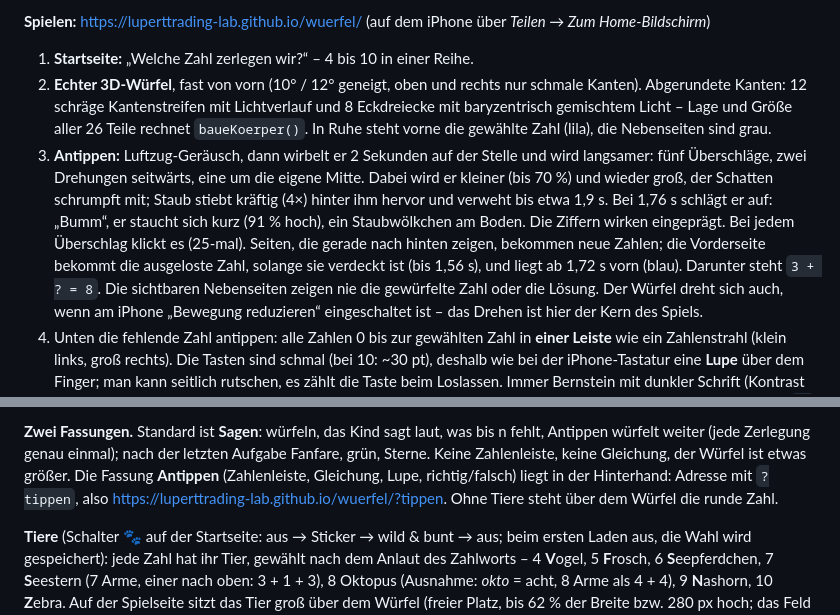
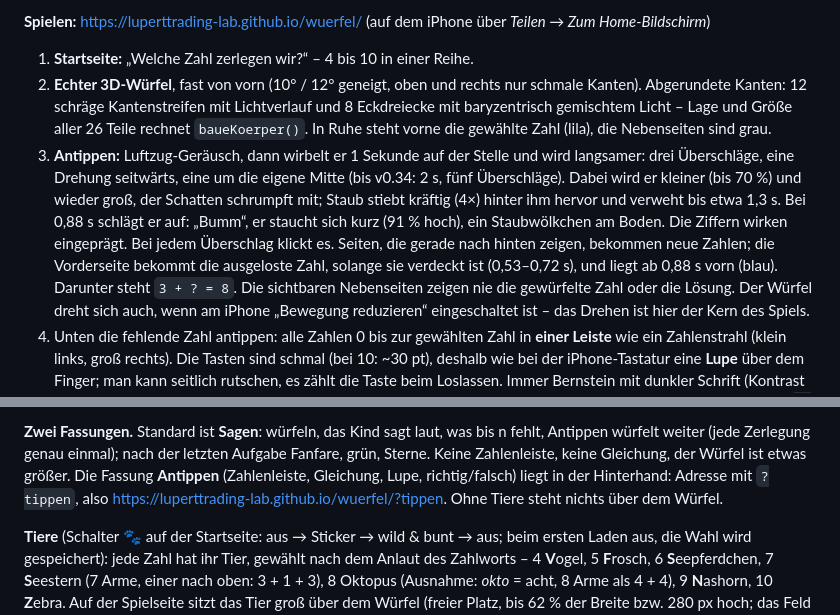
Before and after one commit to luperttrading-lab/wuerfel, a Markdown page: README.md, 2 parts joined by grey strips. GitHub-like rendering.

Commit message:
README: Zeiten für 1 s Rollen, ohne Tiere nichts über dem Würfel
Co-Authored-By: Claude Opus 5.5 <noreply@anthropic.com>
Claude-Session: https://claude.ai/code/session_01HZNDqFfj1AaNFCT1pCLNkA

```diff
--- a/README.md
+++ b/README.md
@@ -10,14 +10,14 @@ Lernspiel fürs Handy, damit sich die Zerlegungen der Zahlen 4 bis 10 als **Ziff
    Abgerundete Kanten: 12 schräge Kantenstreifen mit Lichtverlauf und 8 Eckdreiecke mit
    baryzentrisch gemischtem Licht – Lage und Größe aller 26 Teile rechnet `baueKoerper()`.
    In Ruhe steht vorne die gewählte Zahl (lila), die Nebenseiten sind grau.
-3. **Antippen:** Luftzug-Geräusch, dann wirbelt er 2 Sekunden auf der Stelle und wird langsamer:
-   fünf Überschläge, zwei Drehungen seitwärts, eine um die eigene Mitte. Dabei wird er kleiner
+3. **Antippen:** Luftzug-Geräusch, dann wirbelt er 1 Sekunde auf der Stelle und wird langsamer:
+   drei Überschläge, eine Drehung seitwärts, eine um die eigene Mitte (bis v0.34: 2 s, fünf Überschläge). Dabei wird er kleiner
    (bis 70 %) und wieder groß, der Schatten schrumpft mit; Staub stiebt kräftig (4×) hinter ihm hervor
-   und verweht bis etwa 1,9 s. Bei 1,76 s schlägt er auf: „Bumm“, er staucht sich kurz (91 % hoch),
+   und verweht bis etwa 1,3 s. Bei 0,88 s schlägt er auf: „Bumm“, er staucht sich kurz (91 % hoch),
    ein Staubwölkchen am Boden. Die Ziffern wirken eingeprägt. Bei jedem
-   Überschlag klickt es (25-mal). Seiten, die gerade nach hinten zeigen, bekommen neue Zahlen;
-   die Vorderseite bekommt die ausgeloste Zahl, solange sie verdeckt ist (bis 1,56 s), und liegt
-   ab 1,72 s vorn (blau). Darunter steht `3 + ? = 8`. Die sichtbaren Nebenseiten zeigen nie die
+   Überschlag klickt es. Seiten, die gerade nach hinten zeigen, bekommen neue Zahlen;
+   die Vorderseite bekommt die ausgeloste Zahl, solange sie verdeckt ist (0,53–0,72 s), und liegt
+   ab 0,88 s vorn (blau). Darunter steht `3 + ? = 8`. Die sichtbaren Nebenseiten zeigen nie die
    gewürfelte Zahl oder die Lösung.
    Der Würfel dreht sich auch, wenn am iPhone „Bewegung reduzieren“ eingeschaltet ist – das
    Drehen ist hier der Kern des Spiels.
@@ -39,7 +39,7 @@ Lernspiel fürs Handy, damit sich die Zerlegungen der Zahlen 4 bis 10 als **Ziff
 weiter (jede Zerlegung genau einmal); nach der letzten Aufgabe Fanfare, grün, Sterne. Keine Zahlenleiste,
 keine Gleichung, der Würfel ist etwas größer. Die Fassung **Antippen** (Zahlenleiste, Gleichung, Lupe,
 richtig/falsch) liegt in der Hinterhand: Adresse mit `?tippen`, also
-https://luperttrading-lab.github.io/wuerfel/?tippen. Ohne Tiere steht über dem Würfel die runde Zahl.
+https://luperttrading-lab.github.io/wuerfel/?tippen. Ohne Tiere steht nichts über dem Würfel.
 
 **Tiere** (Schalter 🐾 auf der Startseite: aus → Sticker → wild & bunt → aus; beim ersten Laden aus, die Wahl wird gespeichert): jede Zahl hat ihr Tier, gewählt nach dem
 Anlaut des Zahlworts – 4 **V**ogel, 5 **F**rosch, 6 **S**eepferdchen, 7 **S**eestern (7 Arme, einer
```
